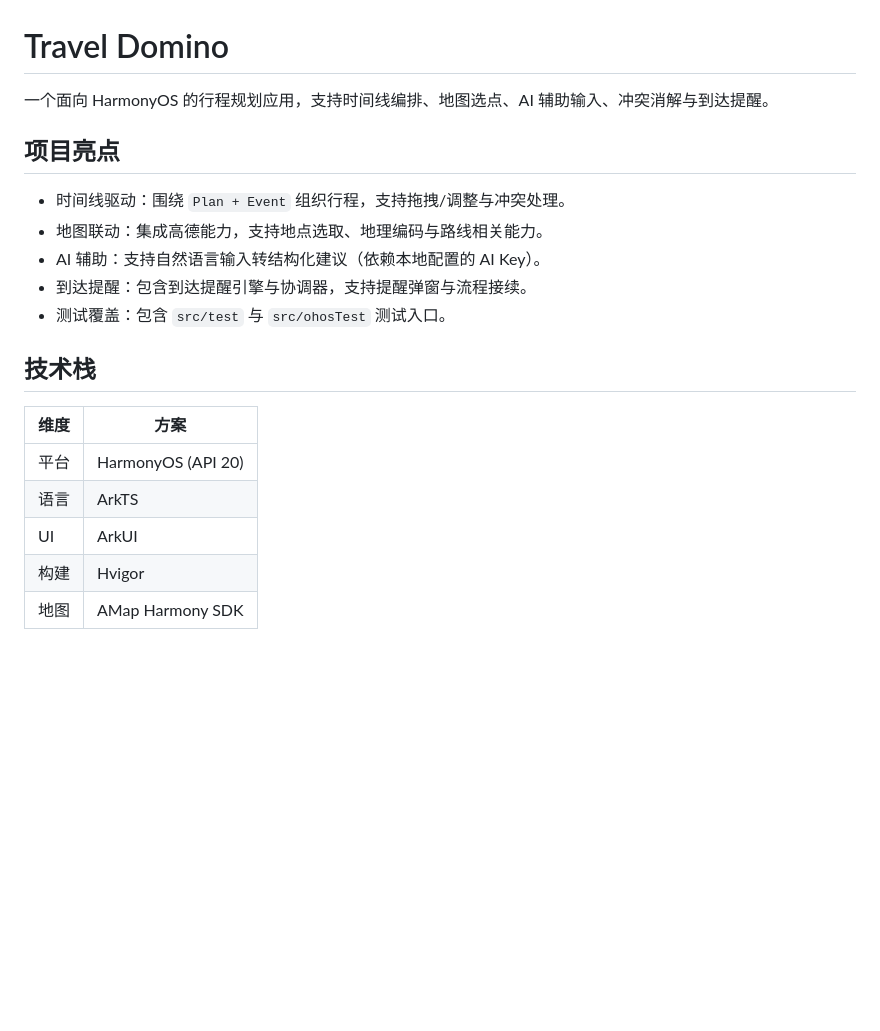
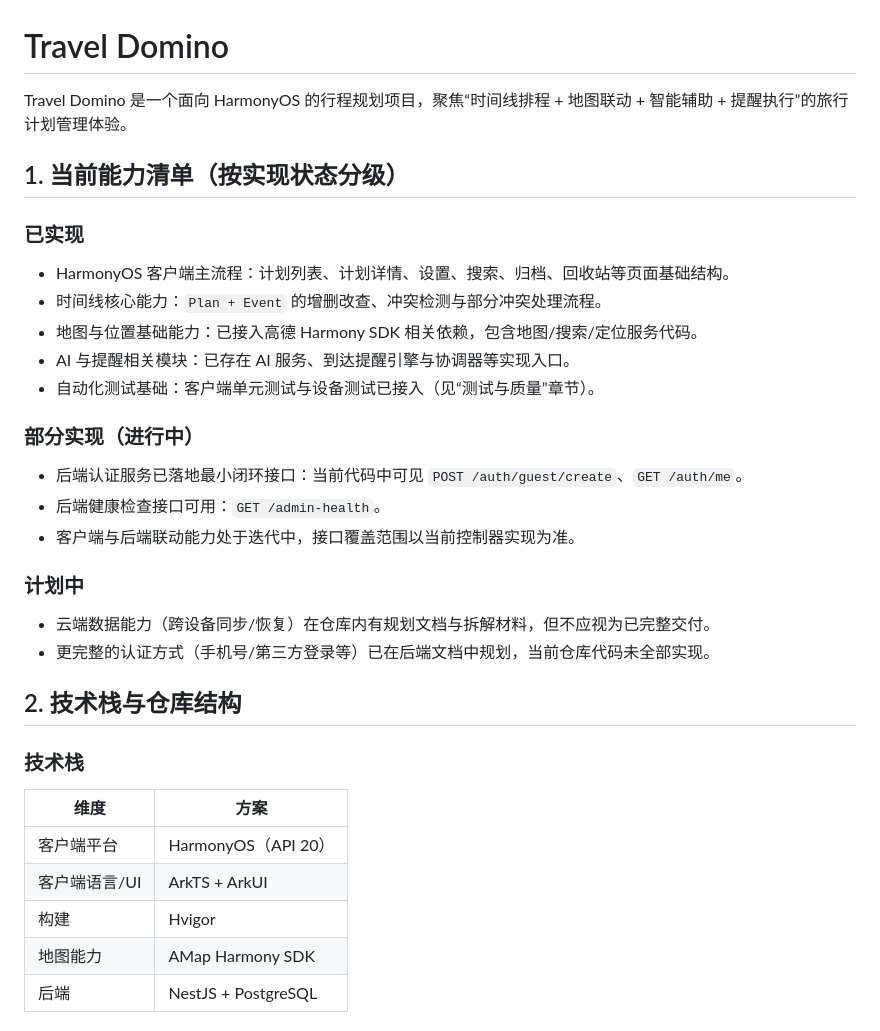
Before and after one commit to Sup-Jerry/Travel-Domino, a Markdown page: README.md, the part around one of its changes. Rendered like a GitHub page; blank space fills up the shorter version.

```diff
--- a/README.md
+++ b/README.md
@@ -1,22 +1,37 @@
 # Travel Domino
 
-一个面向 HarmonyOS 的行程规划应用，支持时间线编排、地图选点、AI 辅助输入、冲突消解与到达提醒。
+Travel Domino 是一个面向 HarmonyOS 的行程规划项目，聚焦“时间线排程 + 地图联动 + 智能辅助 + 提醒执行”的旅行计划管理体验。
 
-## 项目亮点
+## 1. 当前能力清单（按实现状态分级）
 
-- 时间线驱动：围绕 `Plan + Event` 组织行程，支持拖拽/调整与冲突处理。
-- 地图联动：集成高德能力，支持地点选取、地理编码与路线相关能力。
-- AI 辅助：支持自然语言输入转结构化建议（依赖本地配置的 AI Key）。
-- 到达提醒：包含到达提醒引擎与协调器，支持提醒弹窗与流程接续。
-- 测试覆盖：包含 `src/test` 与 `src/ohosTest` 测试入口。
+### 已实现
 
-## 技术栈
+- HarmonyOS 客户端主流程：计划列表、计划详情、设置、搜索、归档、回收站等页面基础结构。
+- 时间线核心能力：`Plan + Event` 的增删改查、冲突检测与部分冲突处理流程。
+- 地图与位置基础能力：已接入高德 Harmony SDK 相关依赖，包含地图/搜索/定位服务代码。
+- AI 与提醒相关模块：已存在 AI 服务、到达提醒引擎与协调器等实现入口。
+- 自动化测试基础：客户端单元测试与设备测试已接入（见“测试与质量”章节）。
+
+### 部分实现（进行中）
+
+- 后端认证服务已落地最小闭环接口：当前代码中可见 `POST /auth/guest/create`、`GET /auth/me`。
+- 后端健康检查接口可用：`GET /admin-health`。
+- 客户端与后端联动能力处于迭代中，接口覆盖范围以当前控制器实现为准。
+
+### 计划中
+
+- 云端数据能力（跨设备同步/恢复）在仓库内有规划文档与拆解材料，但不应视为已完整交付。
+- 更完整的认证方式（手机号/第三方登录等）已在后端文档中规划，当前仓库代码未全部实现。
+
+## 2. 技术栈与仓库结构
+
+### 技术栈
 
 | 维度 | 方案 |
 | --- | --- |
-| 平台 | HarmonyOS (API 20) |
-| 语言 | ArkTS |
-| UI | ArkUI |
+| 客户端平台 | HarmonyOS（API 20） |
+| 客户端语言/UI | ArkTS + ArkUI |
 | 构建 | Hvigor |
-| 地图 | AMap Harmony SDK |
+| 地图能力 | AMap Harmony SDK |
+| 后端 | NestJS + PostgreSQL |
 
```
Also changed, not shown: other parts of README.md (+51 -96 lines).
